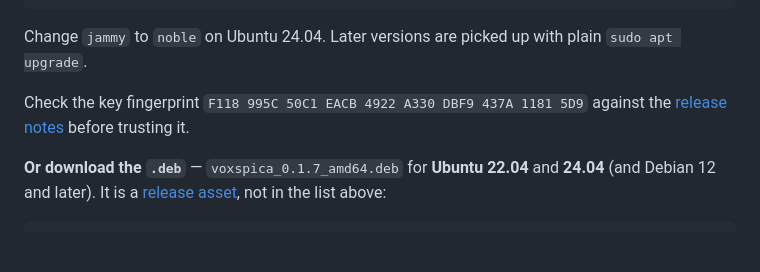
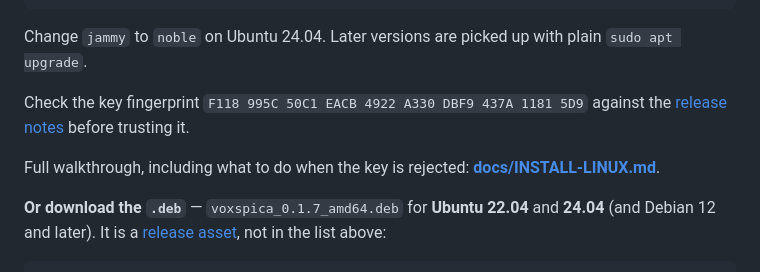
Before and after one commit to alex37529/voxspica, a Markdown page: README.md, the part around the change. Rendered like a GitHub page; blank space fills up the shorter version.

```diff
--- a/README.md
+++ b/README.md
@@ -174,6 +174,9 @@ Check the key fingerprint `F118 995C 50C1 EACB 4922 A330 DBF9 437A 1181 5D9`
 against the [release notes](https://github.com/alex37529/voxspica/releases)
 before trusting it.
 
+Full walkthrough, including what to do when the key is rejected:
+**[docs/INSTALL-LINUX.md](docs/INSTALL-LINUX.md)**.
+
 **Or download the `.deb`** — `voxspica_0.1.7_amd64.deb` for **Ubuntu 22.04**
 and **24.04** (and Debian 12 and later). It is a
 [release asset](https://github.com/alex37529/voxspica/releases/tag/v0.1.7),
```
Also changed, not shown: docs/INSTALL-LINUX.md (added, +155 -0 lines), docs/USER-GUIDE.md (+1 -0 lines).
